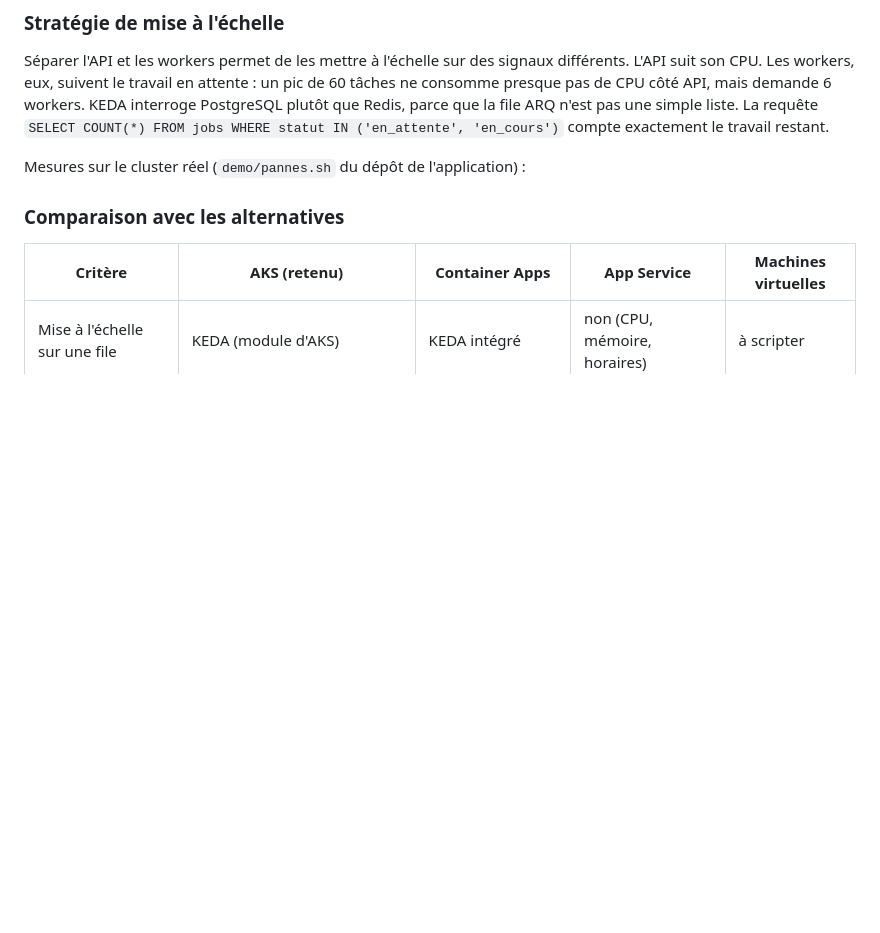
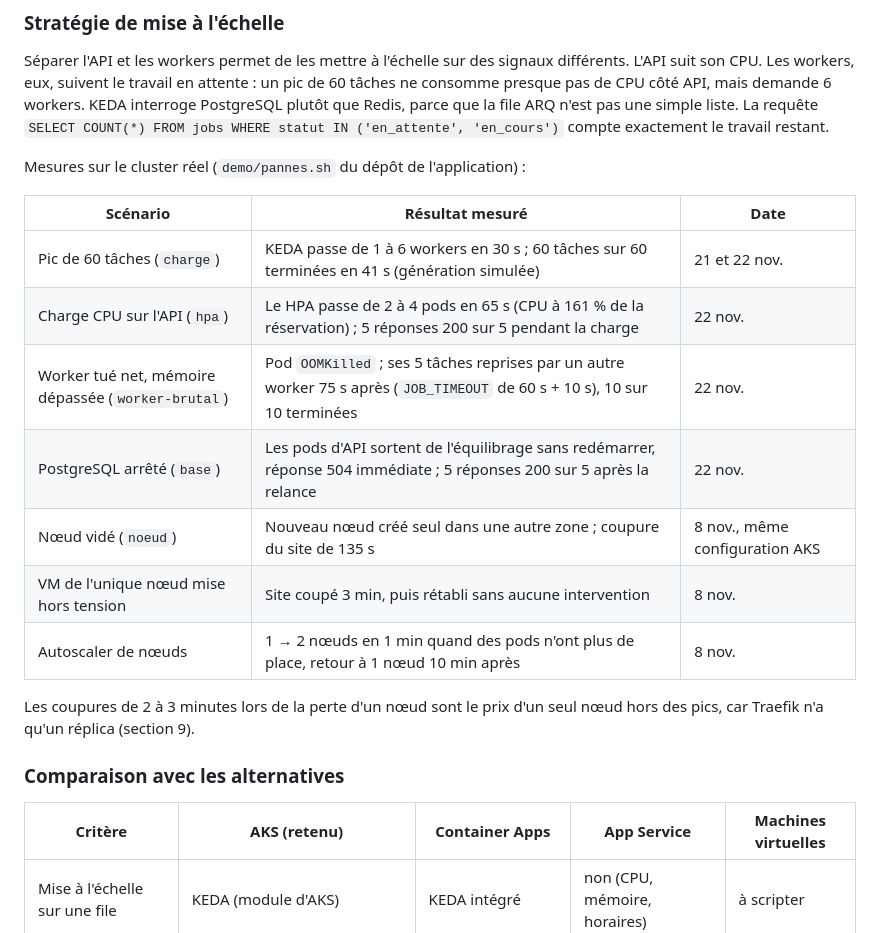
Before and after one commit to mehdi182003/Simplmarket-infra, a Markdown page: docs/rapport.md, the part around one of its changes. Drawn GitHub-style; blank space fills up the shorter version.

```diff
--- a/docs/rapport.md
+++ b/docs/rapport.md
@@ -144,7 +144,18 @@ La requête `SELECT COUNT(*) FROM jobs WHERE statut IN ('en_attente', 'en_cours'
 
 Mesures sur le cluster réel (`demo/pannes.sh` du dépôt de l'application) :
 
-<!-- MESURES-CALCUL -->
+| Scénario | Résultat mesuré | Date |
+|---|---|---|
+| Pic de 60 tâches (`charge`) | KEDA passe de 1 à 6 workers en 30 s ; 60 tâches sur 60 terminées en 41 s (génération simulée) | 21 et 22 nov. |
+| Charge CPU sur l'API (`hpa`) | Le HPA passe de 2 à 4 pods en 65 s (CPU à 161 % de la réservation) ; 5 réponses 200 sur 5 pendant la charge | 22 nov. |
+| Worker tué net, mémoire dépassée (`worker-brutal`) | Pod `OOMKilled` ; ses 5 tâches reprises par un autre worker 75 s après (`JOB_TIMEOUT` de 60 s + 10 s), 10 sur 10 terminées | 22 nov. |
+| PostgreSQL arrêté (`base`) | Les pods d'API sortent de l'équilibrage sans redémarrer, réponse 504 immédiate ; 5 réponses 200 sur 5 après la relance | 22 nov. |
+| Nœud vidé (`noeud`) | Nouveau nœud créé seul dans une autre zone ; coupure du site de 135 s | 8 nov., même configuration AKS |
+| VM de l'unique nœud mise hors tension | Site coupé 3 min, puis rétabli sans aucune intervention | 8 nov. |
+| Autoscaler de nœuds | 1 → 2 nœuds en 1 min quand des pods n'ont plus de place, retour à 1 nœud 10 min après | 8 nov. |
+
+Les coupures de 2 à 3 minutes lors de la perte d'un nœud sont le prix d'un seul nœud hors des pics, car Traefik n'a
+qu'un réplica (section 9).
 
 ### Comparaison avec les alternatives
 
```
Also changed, not shown: other parts of docs/rapport.md (+7 -1 lines), docs/captures/tableau-de-bord.jpg (added).
